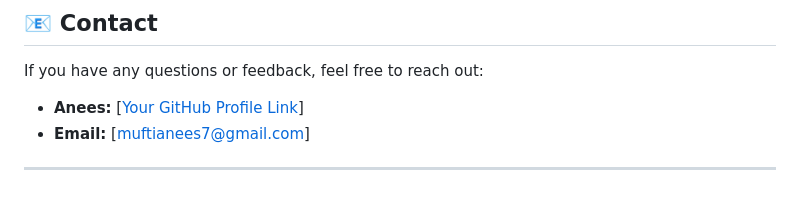
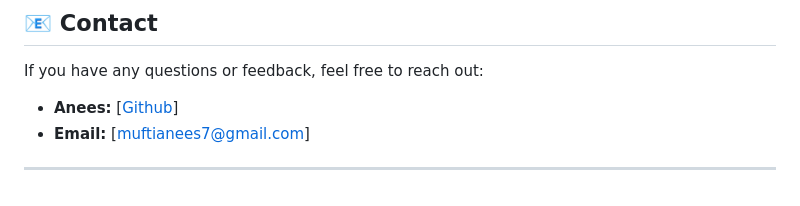
Before and after one commit to MuftiAnees/StartPage, a Markdown page: Readme.md, the part around the change. Drawn GitHub-style.

```diff
--- a/Readme.md
+++ b/Readme.md
@@ -118,7 +118,7 @@ This project is open-source and available under the [MIT License](https://www.go
 
 If you have any questions or feedback, feel free to reach out:
 
-- **Anees:** [[Your GitHub Profile Link](https://github.com/MuftiAnees)]
+- **Anees:** [[Github](https://github.com/MuftiAnees)]
 - **Email:** [muftianees7@gmail.com]
 
 ---
```
